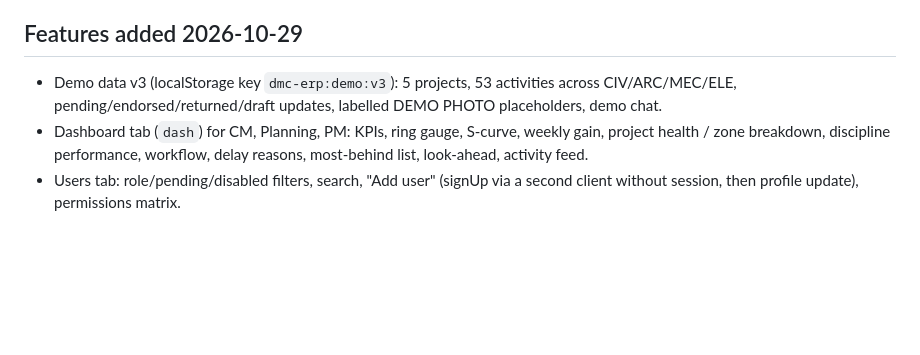
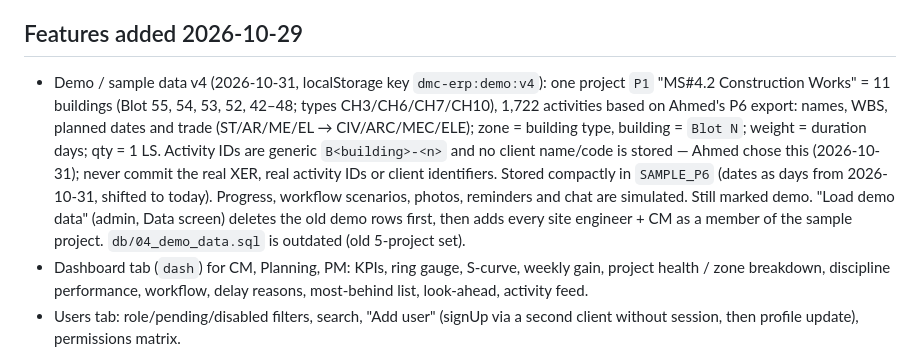
Before and after one commit to ahmed3okail/dmc-progress, a Markdown page: CLAUDE.md, the part around the change. GitHub-like rendering; blank space fills up the shorter version.

Commit message:
Sample data: MS#4.2 Construction Works (11 buildings, 1,722 activities, generic activity IDs) replaces the old 5-project demo
Co-Authored-By: Claude Opus 5.5 <noreply@anthropic.com>
Claude-Session: https://claude.ai/code/session_01FSJgK84xdLzKyakYce7XcJ

```diff
--- a/CLAUDE.md
+++ b/CLAUDE.md
@@ -77,7 +77,7 @@ update profiles set role='admin', discipline='CIV' where id=(select id from auth
 - Pending: Ahmed creates the `Admin` account on the live site, then runs the SQL above. Supabase "Confirm email" may need to be turned off for username logins.
 
 ## Features added 2026-10-29
-- Demo data v3 (localStorage key `dmc-erp:demo:v3`): 5 projects, 53 activities across CIV/ARC/MEC/ELE, pending/endorsed/returned/draft updates, labelled DEMO PHOTO placeholders, demo chat.
+- Demo / sample data v4 (2026-10-31, localStorage key `dmc-erp:demo:v4`): one project `P1` "MS#4.2 Construction Works" = 11 buildings (Blot 55, 54, 53, 52, 42–48; types CH3/CH6/CH7/CH10), 1,722 activities based on Ahmed's P6 export: names, WBS, planned dates and trade (ST/AR/ME/EL → CIV/ARC/MEC/ELE); zone = building type, building = `Blot N`; weight = duration days; qty = 1 LS. Activity IDs are generic `B<building>-<n>` and no client name/code is stored — Ahmed chose this (2026-10-31); never commit the real XER, real activity IDs or client identifiers. Stored compactly in `SAMPLE_P6` (dates as days from 2026-10-31, shifted to today). Progress, workflow scenarios, photos, reminders and chat are simulated. Still marked demo. "Load demo data" (admin, Data screen) deletes the old demo rows first, then adds every site engineer + CM as a member of the sample project. `db/04_demo_data.sql` is outdated (old 5-project set).
 - Dashboard tab (`dash`) for CM, Planning, PM: KPIs, ring gauge, S-curve, weekly gain, project health / zone breakdown, discipline performance, workflow, delay reasons, most-behind list, look-ahead, activity feed.
 - Users tab: role/pending/disabled filters, search, "Add user" (signUp via a second client without session, then profile update), permissions matrix.
 - Team chat (header "Chat" button): general room, one group per project, private chats, unread badges, read ticks in private chats, photo attach. DEMO = browser only; LIVE needs `db/03_chat.sql`.
```
